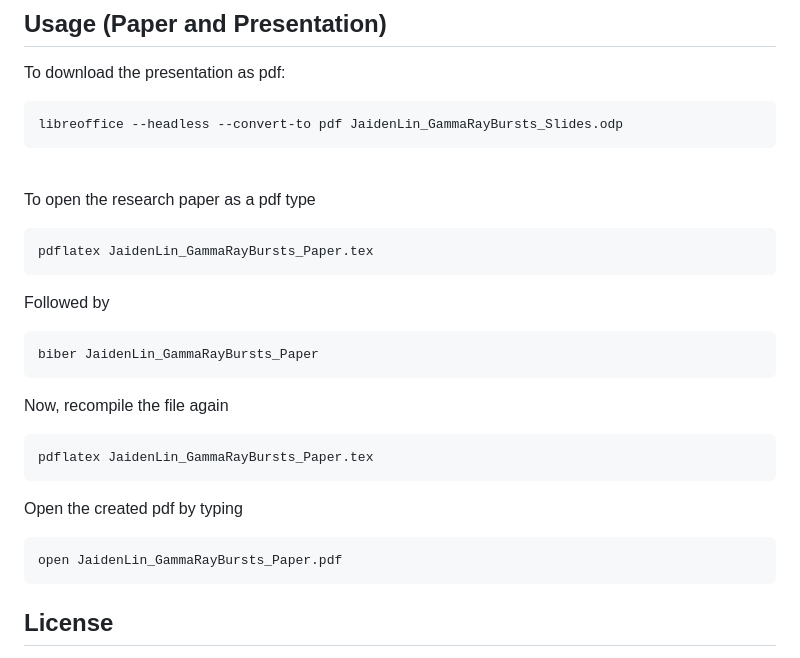
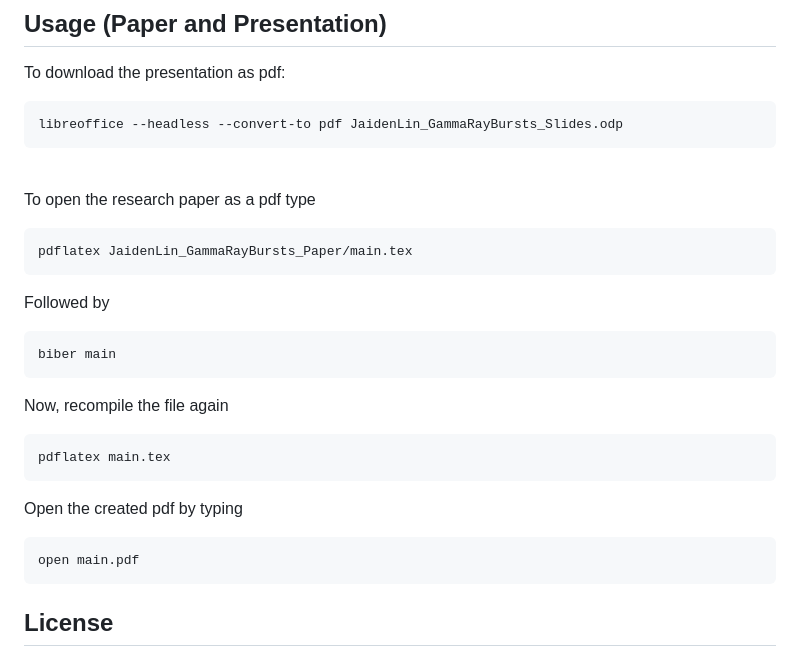
Before and after one commit to JCodeZero/PhotonStatsAnalysis, a Markdown page: README.md, the part around the change. Drawn GitHub-style.

````diff
--- a/README.md
+++ b/README.md
@@ -75,19 +75,19 @@ libreoffice --headless --convert-to pdf JaidenLin_GammaRayBursts_Slides.odp
 \
 To open the research paper as a pdf type
 ```bash
-pdflatex JaidenLin_GammaRayBursts_Paper.tex
+pdflatex JaidenLin_GammaRayBursts_Paper/main.tex
 ```
 Followed by
 ```bash
-biber JaidenLin_GammaRayBursts_Paper
+biber main
 ```
 Now, recompile the file again
 ```bash
-pdflatex JaidenLin_GammaRayBursts_Paper.tex
+pdflatex main.tex
 ```
 Open the created pdf by typing
 ```bash
-open JaidenLin_GammaRayBursts_Paper.pdf
+open main.pdf
 ```
 ## License
 This is licensed under GNU General Public License v3.0.
````
